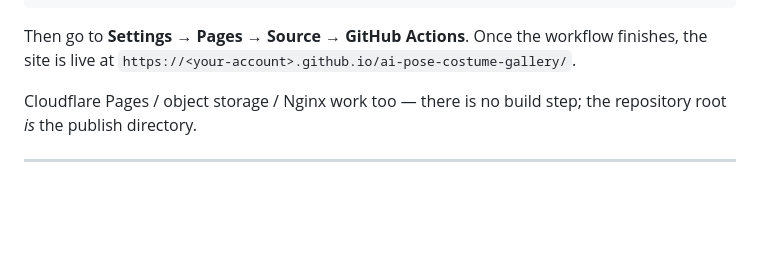
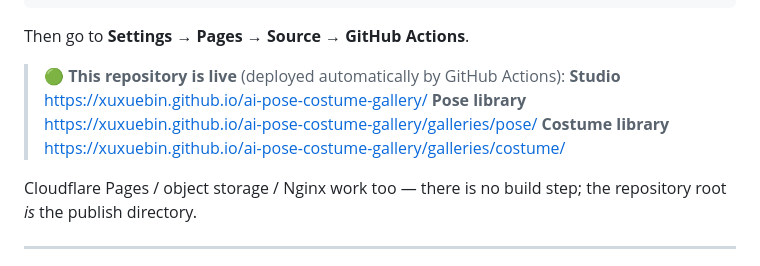
Before and after one commit to XuXuebin/ai-pose-costume-gallery, a Markdown page: README.en.md, the part around one of its changes. GitHub-like rendering; blank space fills up the shorter version.

````diff
--- a/README.en.md
+++ b/README.en.md
@@ -62,8 +62,12 @@ git remote add origin git@github.com:<your-account>/ai-pose-costume-gallery.git
 git push -u origin main
 ```
 
-Then go to **Settings → Pages → Source → GitHub Actions**. Once the workflow finishes, the site is
-live at `https://<your-account>.github.io/ai-pose-costume-gallery/`.
+Then go to **Settings → Pages → Source → GitHub Actions**.
+
+> 🟢 **This repository is live** (deployed automatically by GitHub Actions):
+> **Studio** https://xuxuebin.github.io/ai-pose-costume-gallery/
+> **Pose library** https://xuxuebin.github.io/ai-pose-costume-gallery/galleries/pose/
+> **Costume library** https://xuxuebin.github.io/ai-pose-costume-gallery/galleries/costume/
 
 Cloudflare Pages / object storage / Nginx work too — there is no build step; the repository root
 *is* the publish directory.
````
Also changed, not shown: other parts of README.en.md (+2 -2 lines), README.ja.md (+8 -4 lines), README.md (+8 -4 lines).
